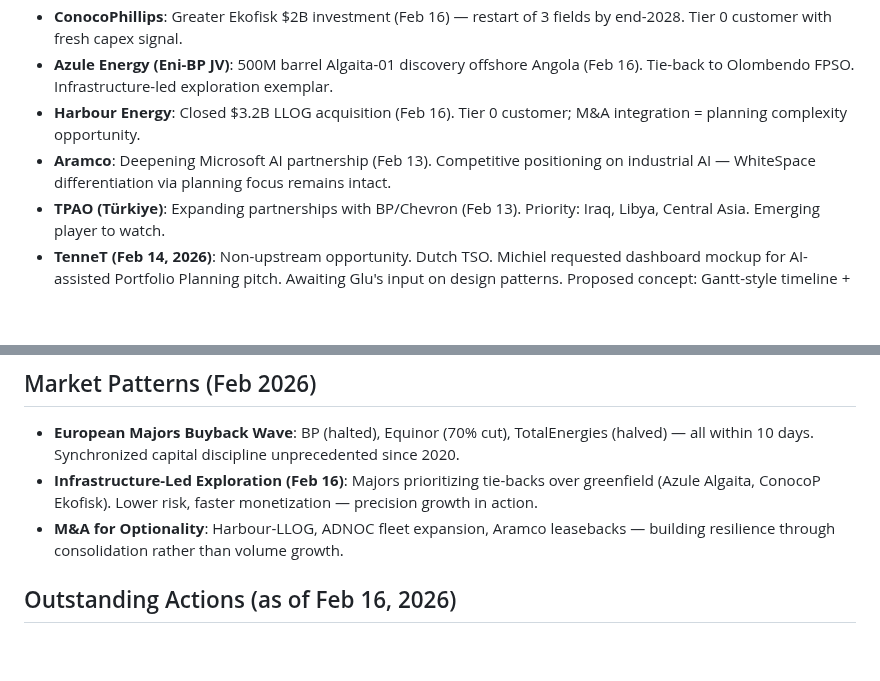
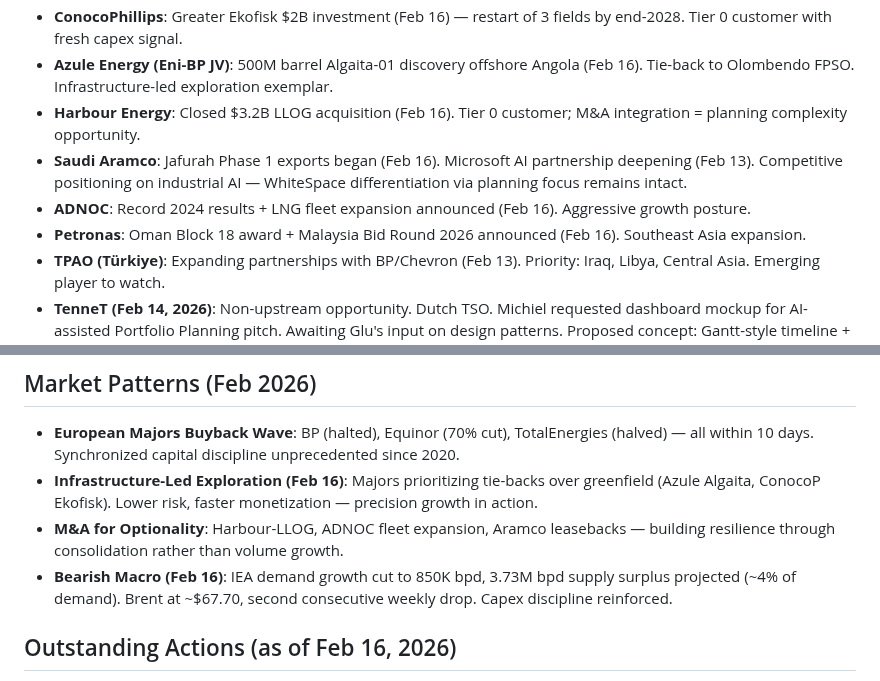
Before and after one commit to tkmcl/ws-marketing, a Markdown page: MEMORY.md, 2 parts joined by grey strips. GitHub-like rendering; blank space fills up the shorter version.

```diff
--- a/MEMORY.md
+++ b/MEMORY.md
@@ -39,7 +39,9 @@
 - **ConocoPhillips**: Greater Ekofisk $2B investment (Feb 16) — restart of 3 fields by end-2028. Tier 0 customer with fresh capex signal.
 - **Azule Energy (Eni-BP JV)**: 500M barrel Algaita-01 discovery offshore Angola (Feb 16). Tie-back to Olombendo FPSO. Infrastructure-led exploration exemplar.
 - **Harbour Energy**: Closed $3.2B LLOG acquisition (Feb 16). Tier 0 customer; M&A integration = planning complexity opportunity.
-- **Aramco**: Deepening Microsoft AI partnership (Feb 13). Competitive positioning on industrial AI — WhiteSpace differentiation via planning focus remains intact.
+- **Saudi Aramco**: Jafurah Phase 1 exports began (Feb 16). Microsoft AI partnership deepening (Feb 13). Competitive positioning on industrial AI — WhiteSpace differentiation via planning focus remains intact.
+- **ADNOC**: Record 2024 results + LNG fleet expansion announced (Feb 16). Aggressive growth posture.
+- **Petronas**: Oman Block 18 award + Malaysia Bid Round 2026 announced (Feb 16). Southeast Asia expansion.
 - **TPAO (Türkiye)**: Expanding partnerships with BP/Chevron (Feb 13). Priority: Iraq, Libya, Central Asia. Emerging player to watch.
 - **TenneT (Feb 14, 2026)**: Non-upstream opportunity. Dutch TSO. Michiel requested dashboard mockup for AI-assisted Portfolio Planning pitch. Awaiting Glu's input on design patterns. Proposed concept: Gantt-style timeline + Pareto chart + scenario selector + constraint indicators.
 
@@ -47,6 +49,7 @@
 - **European Majors Buyback Wave**: BP (halted), Equinor (70% cut), TotalEnergies (halved) — all within 10 days. Synchronized capital discipline unprecedented since 2020.
 - **Infrastructure-Led Exploration (Feb 16)**: Majors prioritizing tie-backs over greenfield (Azule Algaita, ConocoP Ekofisk). Lower risk, faster monetization — precision growth in action.
 - **M&A for Optionality**: Harbour-LLOG, ADNOC fleet expansion, Aramco leasebacks — building resilience through consolidation rather than volume growth.
+- **Bearish Macro (Feb 16)**: IEA demand growth cut to 850K bpd, 3.73M bpd supply surplus projected (~4% of demand). Brent at ~$67.70, second consecutive weekly drop. Capex discipline reinforced.
 
 ## Outstanding Actions (as of Feb 16, 2026)
 - [ ] **TenneT dashboard mockup** — Awaiting Glu's response on WhiteSpace design patterns
```
Also changed, not shown: memory/2026-02-17.md (added, +22 -0 lines).
